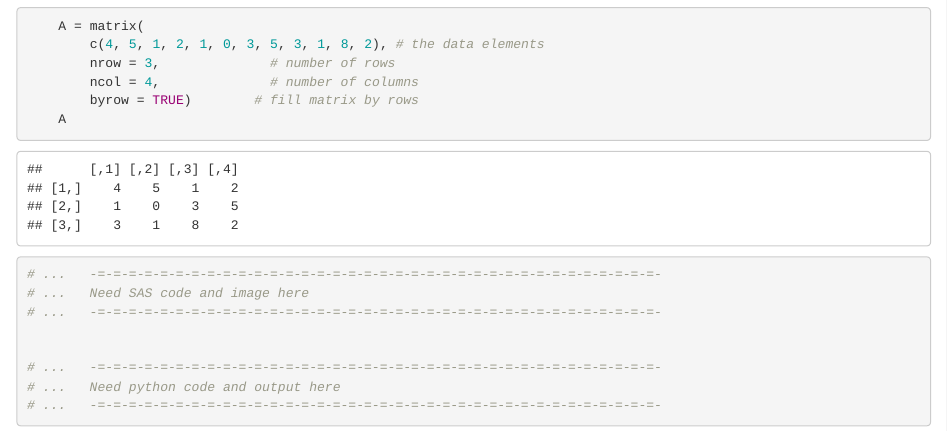
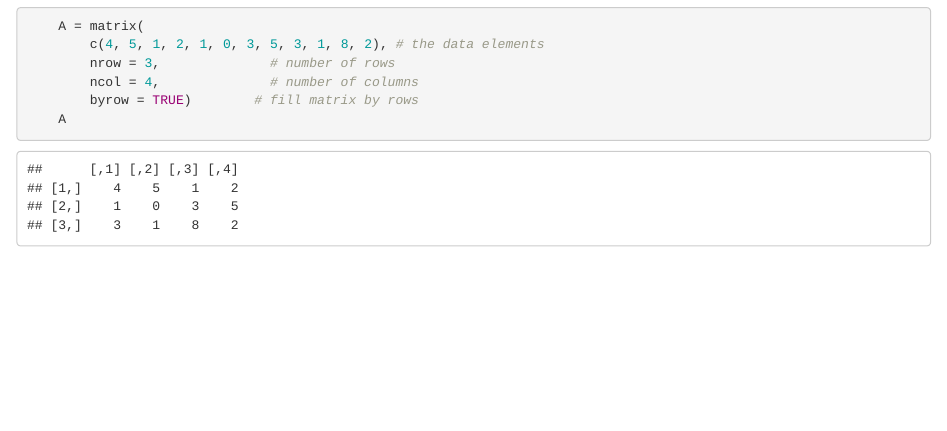
Before and after one commit to bici-sancta/case_study_2, an R Markdown document (case_study_2_q1.Rmd): the page in a window 1100 px wide, from 630 px down. Rendered offline with R 4.5, knitr and Pandoc, with nearby package versions.

````diff
--- a/case_study_2_q1.Rmd
+++ b/case_study_2_q1.Rmd
@@ -2,7 +2,9 @@
 title: "case_study_2"
 author: "sunna quazi and patrick mcdevitt"
 date: "21 avril 2017"
-output: html_document
+output:
+  html_document: default
+  pdf_document: default
 ---
 
 ```{r setup, include=FALSE}
@@ -48,16 +50,5 @@
 		byrow = TRUE)        # fill matrix by rows
 	A
 
-# ...	-=-=-=-=-=-=-=-=-=-=-=-=-=-=-=-=-=-=-=-=-=-=-=-=-=-=-=-=-=-=-=-=-=-=-=-=-
-# ...	Need SAS code and image here
-# ...	-=-=-=-=-=-=-=-=-=-=-=-=-=-=-=-=-=-=-=-=-=-=-=-=-=-=-=-=-=-=-=-=-=-=-=-=-
-
-
-# ...	-=-=-=-=-=-=-=-=-=-=-=-=-=-=-=-=-=-=-=-=-=-=-=-=-=-=-=-=-=-=-=-=-=-=-=-=-
-# ...	Need python code and output here
-# ...	-=-=-=-=-=-=-=-=-=-=-=-=-=-=-=-=-=-=-=-=-=-=-=-=-=-=-=-=-=-=-=-=-=-=-=-=-
-
-
-
 
 ```
````
Also changed, not shown: q2_q3.Rmd (+5 -0 lines), q5.Rmd (+5 -0 lines), case_study_2_q1.html (added), case_study_2_q1.pdf (added), q2_q3.html (added), q5.html (added), q5.pdf (added).
